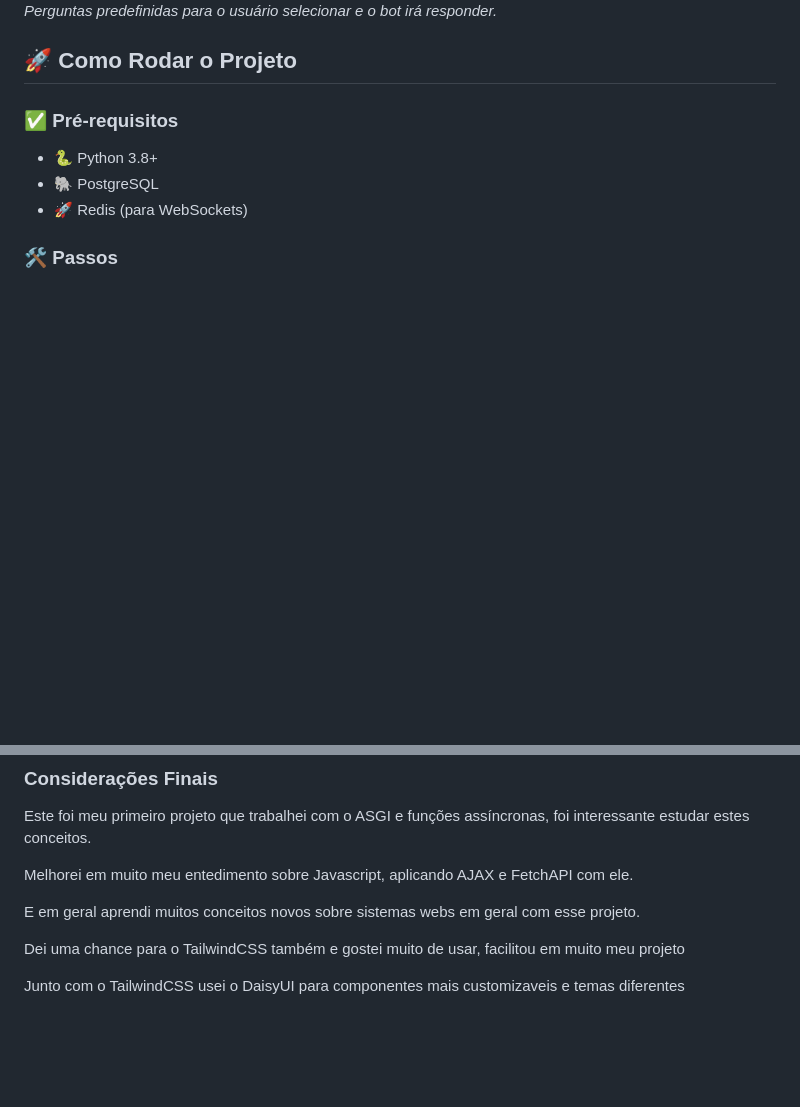
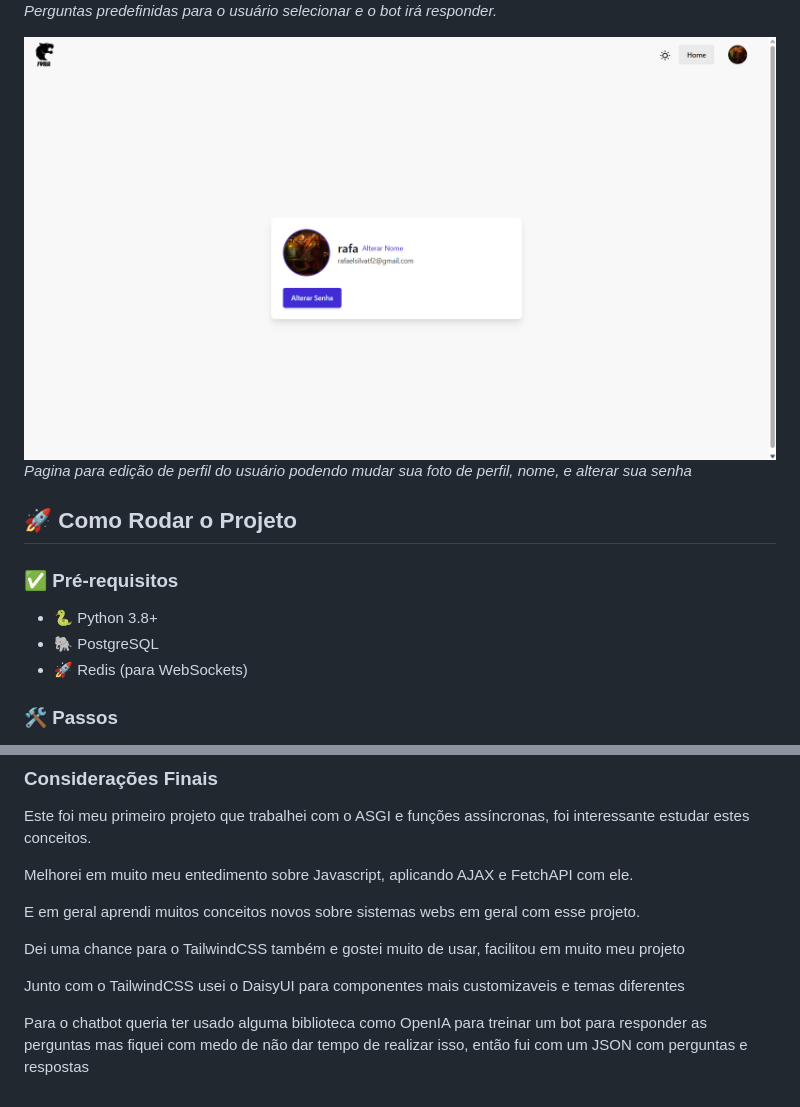
Before and after one commit to empyzz/Furia_Chatroom.Bot, a Markdown page: README.MD, 2 parts joined by grey strips. Rendered like a GitHub page; pictures changed too: images/pagperfil.png (added); blank space fills up the shorter version.

```diff
--- a/README.MD
+++ b/README.MD
@@ -79,6 +74,8 @@ _Criação de cards com nome, descrição e um tema específico para aquela sala
 [![Tela do bot](images/pagbot.png)](images/pagbot.png)
 _Perguntas predefinidas para o usuário selecionar e o bot irá responder._
 
+[![Tela de perfil](images/pagperfil.png)](images/pagperfil.png)
+_Pagina para edição de perfil do usuário podendo mudar sua foto de perfil, nome, e alterar sua senha_
 
 
 ## 🚀 Como Rodar o Projeto
@@ -141,3 +138,4 @@ _Perguntas predefinidas para o usuário selecionar e o bot irá responder._
 <p>E em geral aprendi muitos conceitos novos sobre sistemas webs em geral com esse projeto.</p>
 <p>Dei uma chance para o TailwindCSS também e gostei muito de usar, facilitou em muito meu projeto</p>
 <p>Junto com o TailwindCSS usei o DaisyUI para componentes mais customizaveis e temas diferentes</p>
+<p>Para o chatbot queria ter usado alguma biblioteca como OpenIA para treinar um bot para responder as perguntas mas fiquei com medo de não dar tempo de realizar isso, então fui com um JSON com perguntas e respostas</p>
```
Also changed, not shown: other parts of README.MD (+0 -5 lines).
